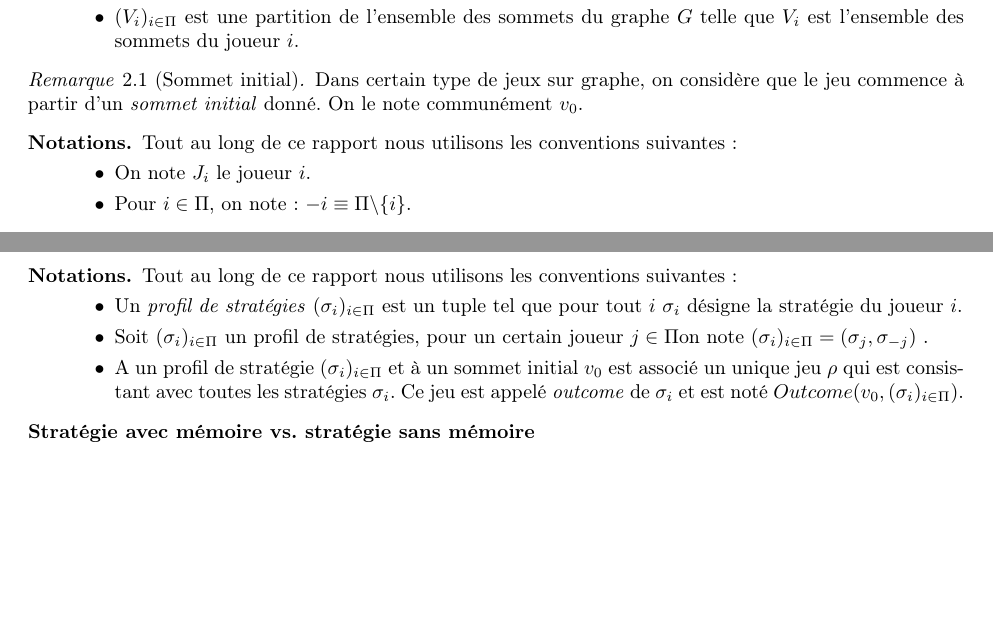
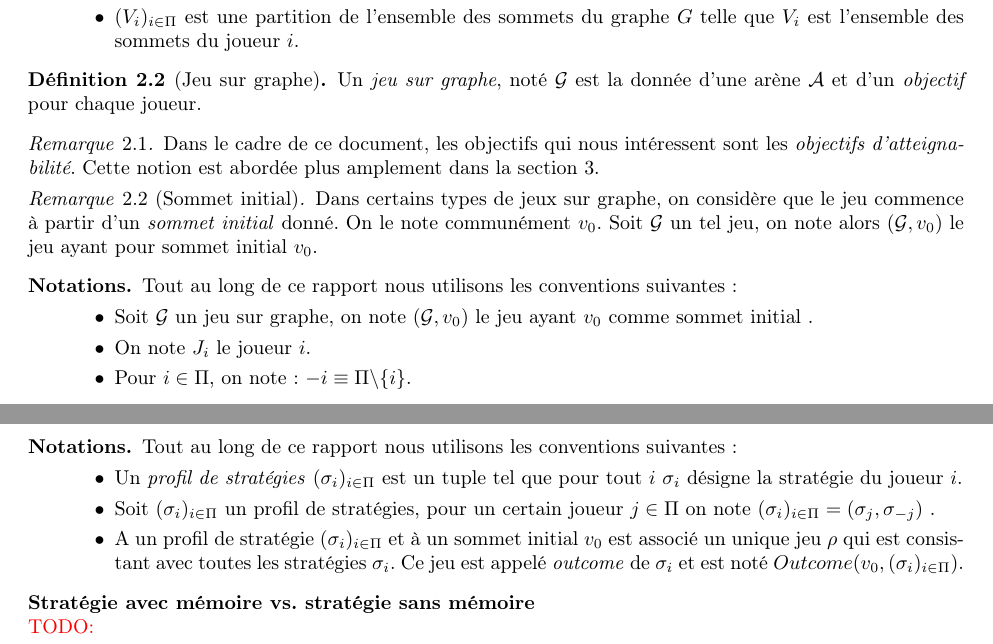
Before and after one commit to AlineGoeminne/projet-MA1, a LaTeX document (rapport/main.tex, which reads rapport/conceptsFondamentaux.tex): two parts of pages 4 and 5 of 14, joined at a grey line, cut so that both start at the same text, the shorter picture padded with empty space. Compiled offline with pdfLaTeX.

Commit message:
éclaircissement sur la notion de jeu sur graphe + jeu avec sommet initial

```diff
--- a/rapport/conceptsFondamentaux.tex
+++ b/rapport/conceptsFondamentaux.tex
@@ -20,13 +20,25 @@ Cette section sera essentiellement inspirée de l'article de Brihaye et al. \cit
 	\end{enumerate}
 \end{defi}
 
+%Définition de jeu sur graphe
+
+\begin{defi}[Jeu sur graphe]
+	Un \textit{jeu sur graphe}, noté $\mathcal{G}$ est la donnée d'une arène $\mathcal{A}$ et d'un \textit{objectif} pour chaque joueur.
+\end{defi}
+
+\begin{rem}
+	Dans le cadre de ce document, les objectifs qui nous intéressent sont les \textit{objectifs d'atteignabilité}. Cette notion est abordée plus amplement dans la section \ref{sect:jeuxAtt}.
+\end{rem}
+
 \begin{rem}[Sommet initial]\label{sommetInit}
-	Dans certain type de jeux sur graphe, on considère que le jeu commence à partir d'un \textit{sommet initial} donné. On le note communément $v_{0}$.
+	Dans certains types de jeux sur graphe, on considère que le jeu commence à partir d'un \textit{sommet initial} donné. On le note communément $v_{0}$. Soit $\mathcal{G}$ un tel jeu, on note alors $(\mathcal{G},v_{0})$ le jeu ayant pour sommet initial $v_{0}$.
 \end{rem}
 
 \begin{notations}
 	Tout au long de ce rapport nous utilisons les conventions suivantes :
 	\begin{enumerate}
+		\item[$\bullet$] Soit $\mathcal{G}$ un jeu sur graphe, on note $(\mathcal{G},v_{0})$ le jeu ayant $v_{0}$ comme sommet initial .
+
 		\item[$\bullet$] On note $J_{i}$  le joueur $i$.
 
 		\item[$\bullet$] Pour $i\in \Pi$, on note : $-i\equiv \Pi\backslash \{ i\} $.
@@ -99,4 +111,5 @@ Etant donné une histoire $ h = h_{0} h_{1} h_{2} h_{3} ... h_{k}$,  on définit
 %----------------------------------------
 %Stratégie sans mémoire et avec mémoire
 %----------------------------------------
-\noindent\textbf{Stratégie avec mémoire vs. stratégie sans mémoire}
+\noindent\textbf{Stratégie avec mémoire vs. stratégie sans mémoire}\\
+\todo{}
```
Also changed, not shown: rapport/jeuxAtt.tex (+1 -0 lines), rapport/conceptsFondamentaux.tex (6 more changed lines).
